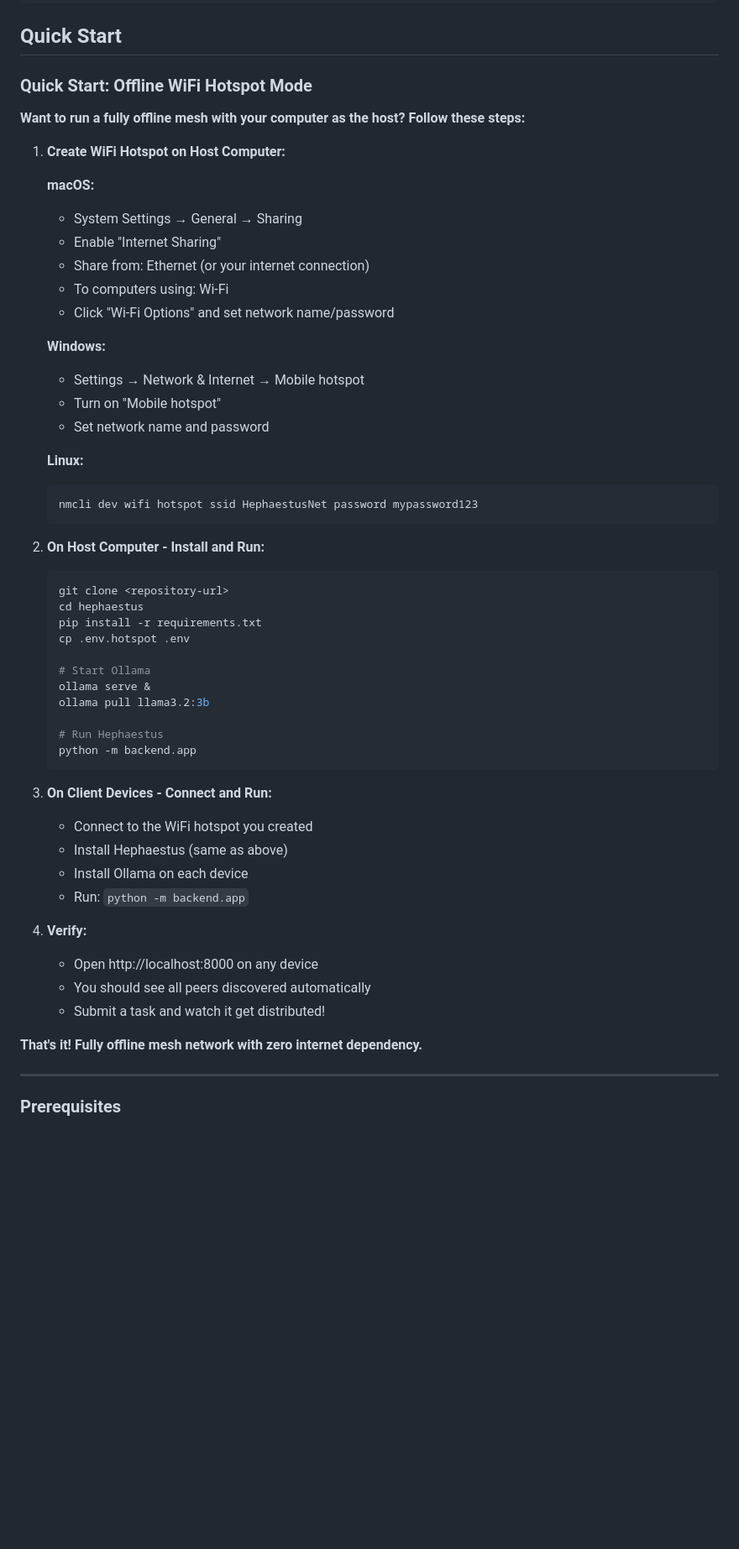
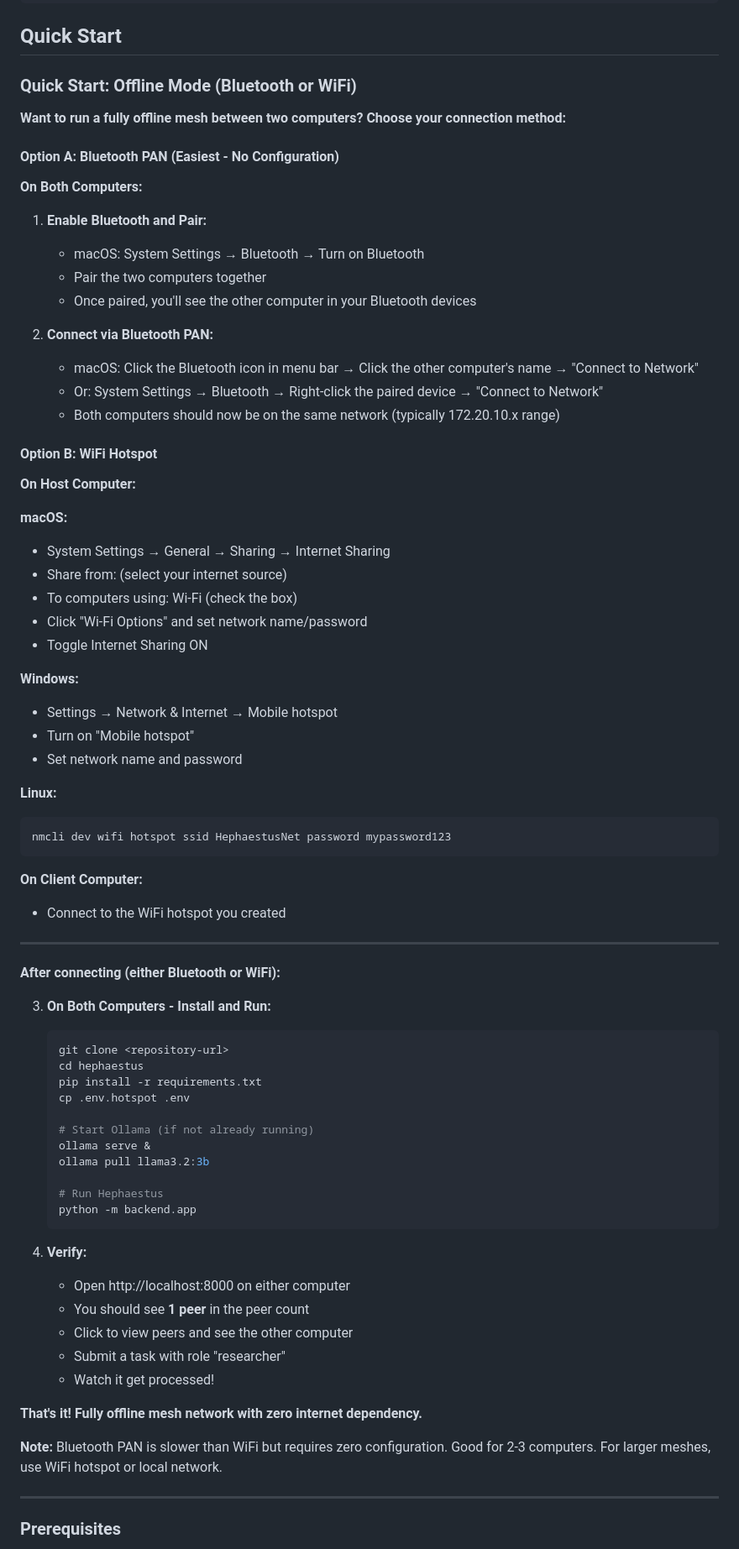
Before and after one commit to HMimaroglu/hephaestus, a Markdown page: README.md, the part around the change. Shown at 84% size. GitHub-like rendering; blank space fills up the shorter version.

````diff
--- a/README.md
+++ b/README.md
@@ -38,18 +38,34 @@ hephaestus/
 
 ## Quick Start
 
-### Quick Start: Offline WiFi Hotspot Mode
+### Quick Start: Offline Mode (Bluetooth or WiFi)
 
-**Want to run a fully offline mesh with your computer as the host? Follow these steps:**
+**Want to run a fully offline mesh between two computers? Choose your connection method:**
 
-1. **Create WiFi Hotspot on Host Computer:**
+#### Option A: Bluetooth PAN (Easiest - No Configuration)
+
+**On Both Computers:**
+
+1. **Enable Bluetooth and Pair:**
+   - macOS: System Settings → Bluetooth → Turn on Bluetooth
+   - Pair the two computers together
+   - Once paired, you'll see the other computer in your Bluetooth devices
+
+2. **Connect via Bluetooth PAN:**
+   - macOS: Click the Bluetooth icon in menu bar → Click the other computer's name → "Connect to Network"
+   - Or: System Settings → Bluetooth → Right-click the paired device → "Connect to Network"
+   - Both computers should now be on the same network (typically 172.20.10.x range)
+
+#### Option B: WiFi Hotspot
+
+**On Host Computer:**
 
    **macOS:**
-   - System Settings → General → Sharing
-   - Enable "Internet Sharing"
-   - Share from: Ethernet (or your internet connection)
-   - To computers using: Wi-Fi
+   - System Settings → General → Sharing → Internet Sharing
+   - Share from: (select your internet source)
+   - To computers using: Wi-Fi (check the box)
    - Click "Wi-Fi Options" and set network name/password
+   - Toggle Internet Sharing ON
 
    **Windows:**
    - Settings → Network & Internet → Mobile hotspot
@@ -61,14 +77,21 @@ hephaestus/
    nmcli dev wifi hotspot ssid HephaestusNet password mypassword123
    ```
 
-2. **On Host Computer - Install and Run:**
+**On Client Computer:**
+   - Connect to the WiFi hotspot you created
+
+---
+
+**After connecting (either Bluetooth or WiFi):**
+
+3. **On Both Computers - Install and Run:**
    ```bash
    git clone <repository-url>
    cd hephaestus
    pip install -r requirements.txt
    cp .env.hotspot .env
 
-   # Start Ollama
+   # Start Ollama (if not already running)
    ollama serve &
    ollama pull llama3.2:3b
 
@@ -76,18 +99,16 @@ hephaestus/
    python -m backend.app
    ```
 
-3. **On Client Devices - Connect and Run:**
-   - Connect to the WiFi hotspot you created
-   - Install Hephaestus (same as above)
-   - Install Ollama on each device
-   - Run: `python -m backend.app`
-
 4. **Verify:**
-   - Open http://localhost:8000 on any device
-   - You should see all peers discovered automatically
-   - Submit a task and watch it get distributed!
+   - Open http://localhost:8000 on either computer
+   - You should see **1 peer** in the peer count
+   - Click to view peers and see the other computer
+   - Submit a task with role "researcher"
+   - Watch it get processed!
 
 **That's it! Fully offline mesh network with zero internet dependency.**
+
+**Note:** Bluetooth PAN is slower than WiFi but requires zero configuration. Good for 2-3 computers. For larger meshes, use WiFi hotspot or local network.
 
 ---
 
````
